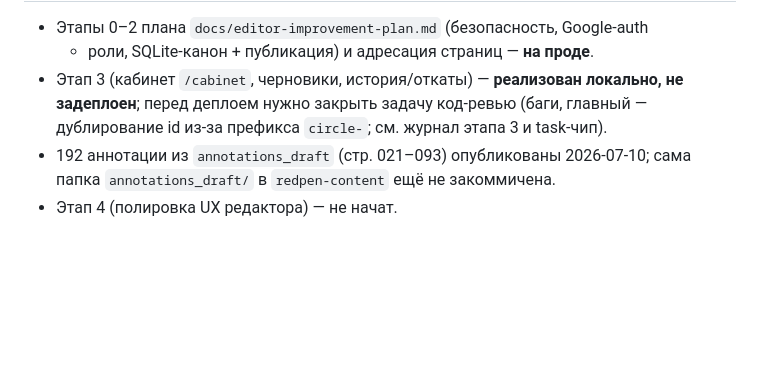
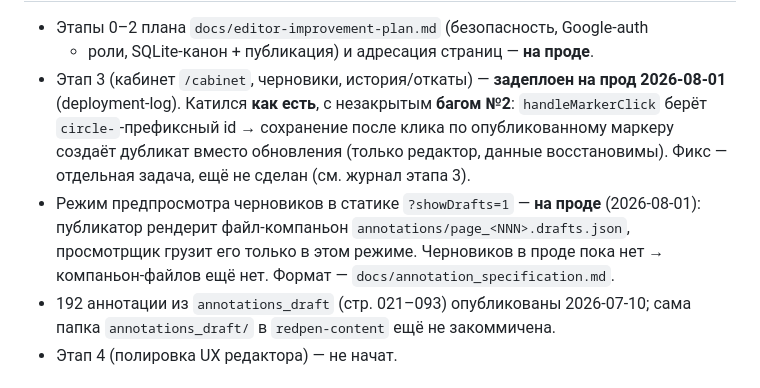
Before and after one commit to volokhonsky/redpen-infra, a Markdown page: CLAUDE.md, the part around one of its changes. Drawn GitHub-style; blank space fills up the shorter version.

```diff
--- a/CLAUDE.md
+++ b/CLAUDE.md
@@ -94,9 +94,17 @@ redpen-api-1` (publish_all на старте) → curl-проверки → ре
 
 - Этапы 0–2 плана `docs/editor-improvement-plan.md` (безопасность, Google-auth
   + роли, SQLite-канон + публикация) и адресация страниц — **на проде**.
-- Этап 3 (кабинет `/cabinet`, черновики, история/откаты) — **реализован локально,
-  не задеплоен**; перед деплоем нужно закрыть задачу код-ревью (баги, главный —
-  дублирование id из-за префикса `circle-`; см. журнал этапа 3 и task-чип).
+- Этап 3 (кабинет `/cabinet`, черновики, история/откаты) — **задеплоен на прод
+  2026-08-01** (deployment-log). Катился **как есть**, с незакрытым **багом №2**:
+  `handleMarkerClick` берёт `circle-`-префиксный id → сохранение после клика по
+  опубликованному маркеру создаёт дубликат вместо обновления (только редактор,
+  данные восстановимы). Фикс — отдельная задача, ещё не сделан (см. журнал
+  этапа 3).
+- Режим предпросмотра черновиков в статике `?showDrafts=1` — **на проде**
+  (2026-08-01): публикатор рендерит файл-компаньон
+  `annotations/page_<NNN>.drafts.json`, просмотрщик грузит его только в этом
+  режиме. Черновиков в проде пока нет → компаньон-файлов ещё нет. Формат —
+  `docs/annotation_specification.md`.
 - 192 аннотации из `annotations_draft` (стр. 021–093) опубликованы 2026-07-10;
   сама папка `annotations_draft/` в `redpen-content` ещё не закоммичена.
 - Этап 4 (полировка UX редактора) — не начат.
```
Also changed, not shown: other parts of CLAUDE.md (+1 -1 lines), docs/deployment-log.md (+58 -0 lines), docs/stage-3-progress-log.md (+9 -7 lines).
